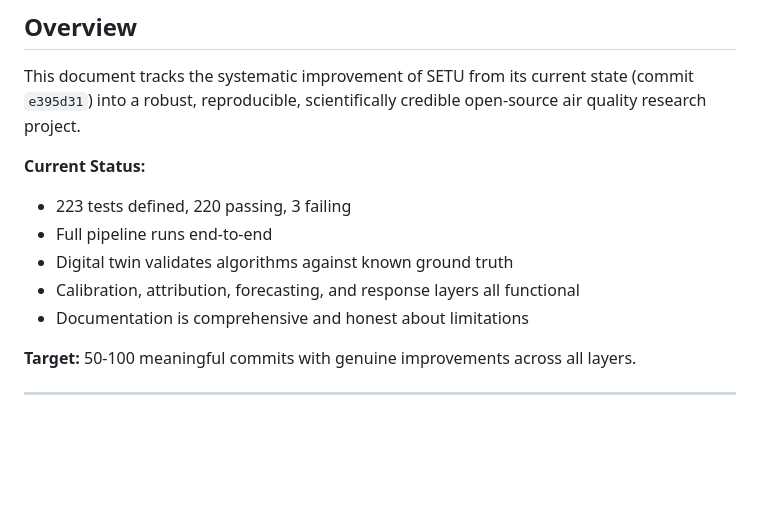
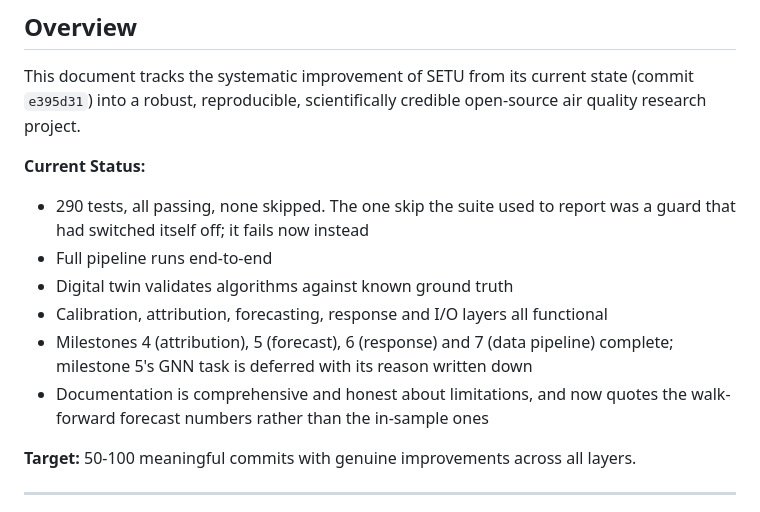
Before and after one commit to bhogesararam23/SETU, a Markdown page: ROADMAP.md, the part around one of its changes. Drawn GitHub-style; blank space fills up the shorter version.

```diff
--- a/ROADMAP.md
+++ b/ROADMAP.md
@@ -5,11 +5,15 @@
 This document tracks the systematic improvement of SETU from its current state (commit `e395d31`) into a robust, reproducible, scientifically credible open-source air quality research project.
 
 **Current Status:**
-- 223 tests defined, 220 passing, 3 failing
+- 290 tests, all passing, none skipped. The one skip the suite used to report
+  was a guard that had switched itself off; it fails now instead
 - Full pipeline runs end-to-end
 - Digital twin validates algorithms against known ground truth
-- Calibration, attribution, forecasting, and response layers all functional
-- Documentation is comprehensive and honest about limitations
+- Calibration, attribution, forecasting, response and I/O layers all functional
+- Milestones 4 (attribution), 5 (forecast), 6 (response) and 7 (data pipeline)
+  complete; milestone 5's GNN task is deferred with its reason written down
+- Documentation is comprehensive and honest about limitations, and now quotes
+  the walk-forward forecast numbers rather than the in-sample ones
 
 **Target:** 50-100 meaningful commits with genuine improvements across all layers.
 
```
Also changed, not shown: other parts of ROADMAP.md (+25 -28 lines), docs/LIMITATIONS.md (+23 -0 lines).
